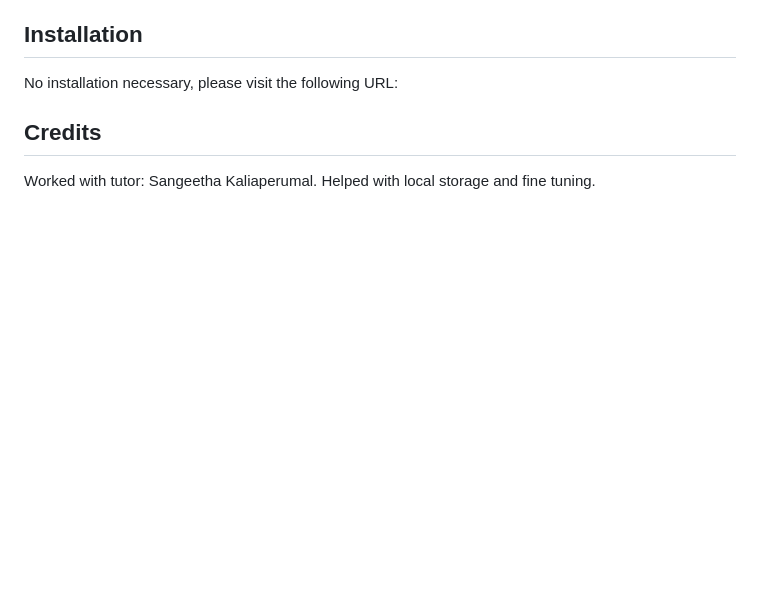
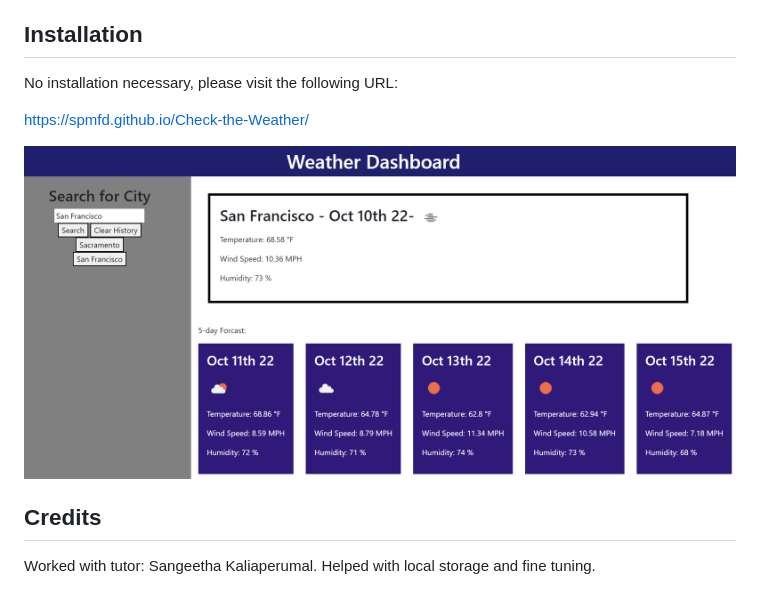
Before and after one commit to spmfd/Check-the-Weather, a Markdown page: README.md, the part around the change. GitHub-like rendering; pictures changed too: assets/website.png (added); blank space fills up the shorter version.

```diff
--- a/README.md
+++ b/README.md
@@ -12,8 +12,9 @@ My biggest challenge was figuring out how to make the local storage information
 
 No installation necessary, please visit the following URL:
 
+https://spmfd.github.io/Check-the-Weather/
 
-
+![screenshot](./assets/website.png)
 
 
 ## Credits
```
